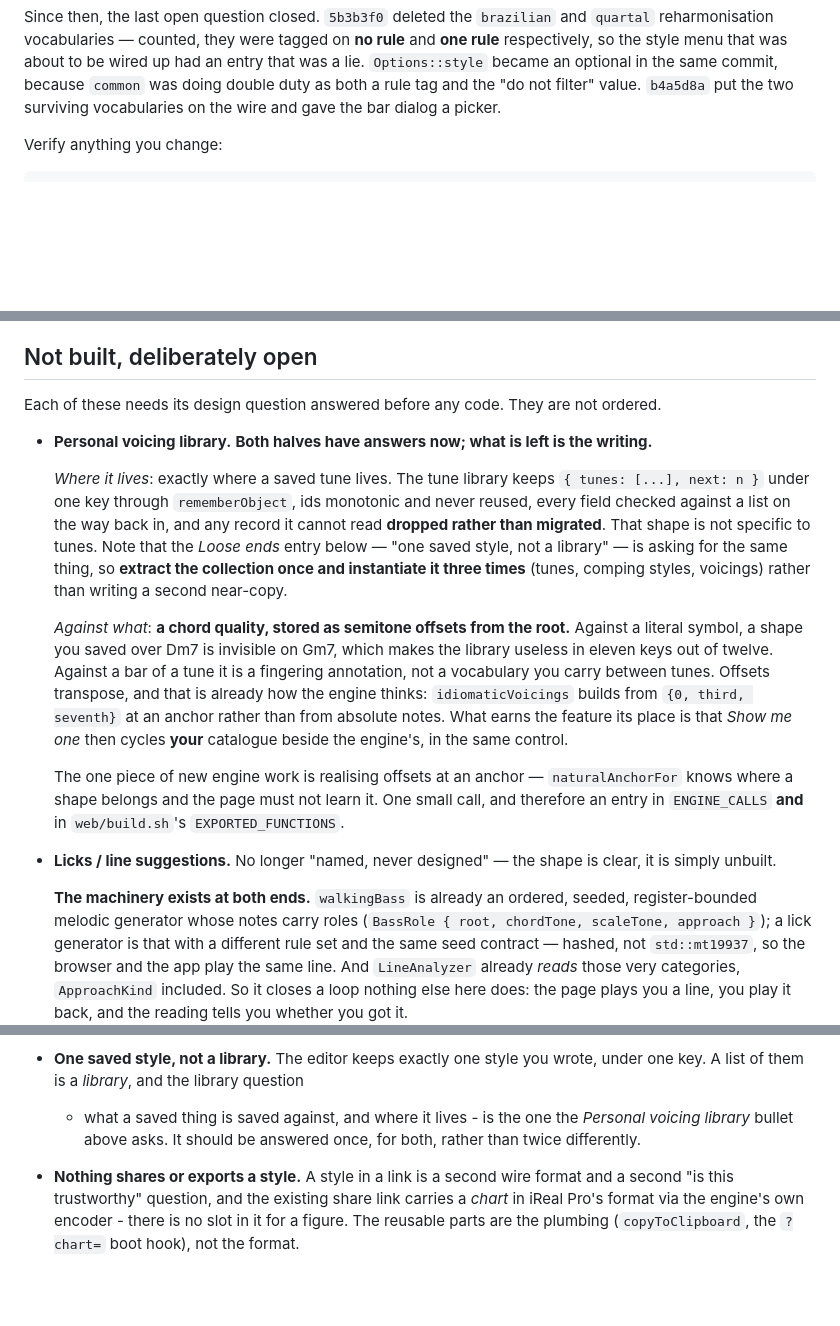
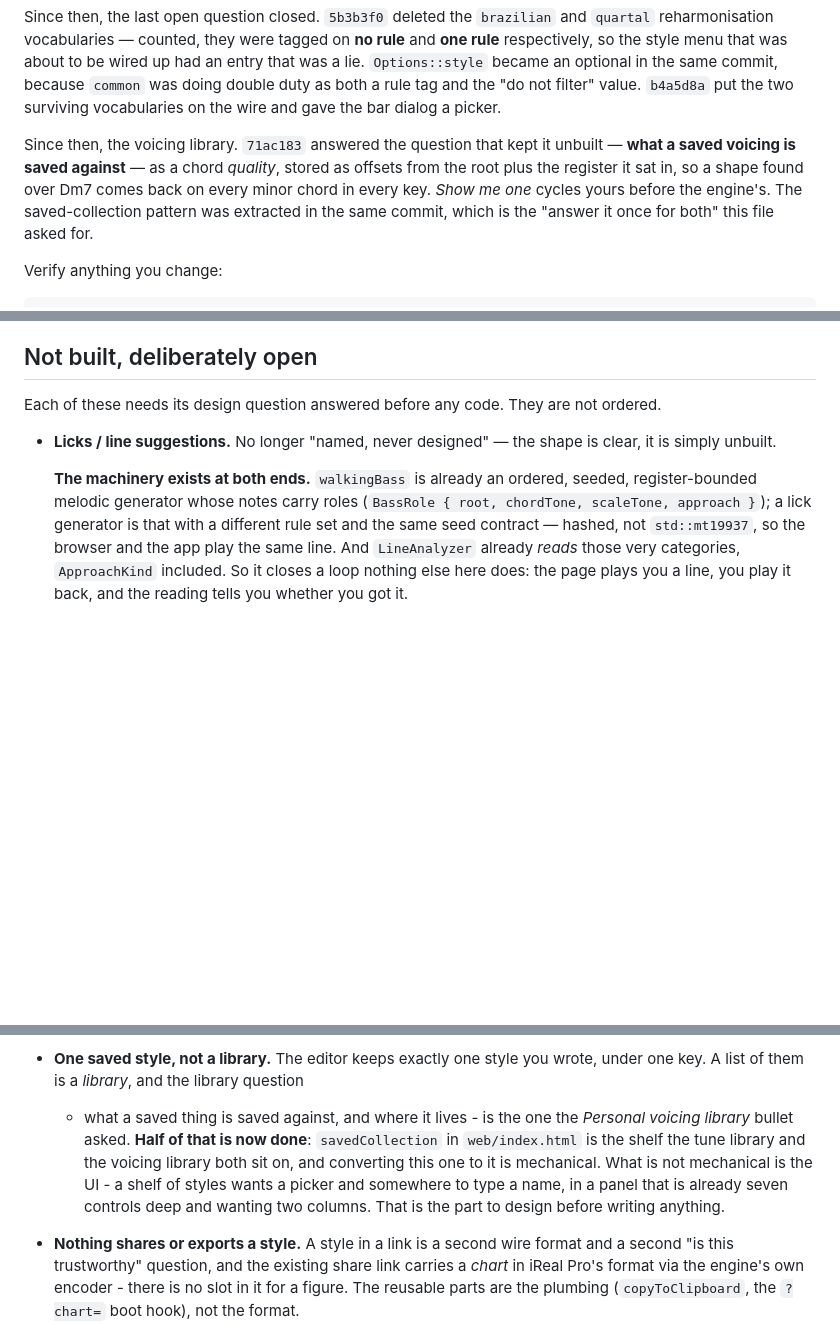
Before and after one commit to 22nmcdon/jazz_learning_app, a Markdown page: docs/HANDOFF.md, 3 parts joined by grey strips. Drawn GitHub-style; blank space fills up the shorter version.

```diff
--- a/docs/HANDOFF.md
+++ b/docs/HANDOFF.md
@@ -66,6 +66,13 @@ wired up had an entry that was a lie. `Options::style` became an optional in
 the same commit, because `common` was doing double duty as both a rule tag and
 the "do not filter" value. `b4a5d8a` put the two surviving vocabularies on the
 wire and gave the bar dialog a picker.
+
+Since then, the voicing library. `71ac183` answered the question that kept it
+unbuilt — **what a saved voicing is saved against** — as a chord *quality*,
+stored as offsets from the root plus the register it sat in, so a shape found
+over Dm7 comes back on every minor chord in every key. *Show me one* cycles
+yours before the engine's. The saved-collection pattern was extracted in the
+same commit, which is the "answer it once for both" this file asked for.
 
 Verify anything you change:
 
@@ -141,31 +148,6 @@ someone takes it back.
 Each of these needs its design question answered before any code. They are not
 ordered.
 
-- **Personal voicing library.** **Both halves have answers now; what is left
-  is the writing.**
-
-  *Where it lives*: exactly where a saved tune lives. The tune library keeps
-  `{ tunes: [...], next: n }` under one key through `rememberObject`, ids
-  monotonic and never reused, every field checked against a list on the way
-  back in, and any record it cannot read **dropped rather than migrated**. That
-  shape is not specific to tunes. Note that the *Loose ends* entry below — "one
-  saved style, not a library" — is asking for the same thing, so **extract the
-  collection once and instantiate it three times** (tunes, comping styles,
-  voicings) rather than writing a second near-copy.
-
-  *Against what*: **a chord quality, stored as semitone offsets from the root.**
-  Against a literal symbol, a shape you saved over Dm7 is invisible on Gm7,
-  which makes the library useless in eleven keys out of twelve. Against a bar
-  of a tune it is a fingering annotation, not a vocabulary you carry between
-  tunes. Offsets transpose, and that is already how the engine thinks:
-  `idiomaticVoicings` builds from `{0, third, seventh}` at an anchor rather
-  than from absolute notes. What earns the feature its place is that *Show me
-  one* then cycles **your** catalogue beside the engine's, in the same control.
-
-  The one piece of new engine work is realising offsets at an anchor —
-  `naturalAnchorFor` knows where a shape belongs and the page must not learn
-  it. One small call, and therefore an entry in `ENGINE_CALLS` **and** in
-  `web/build.sh`'s `EXPORTED_FUNCTIONS`.
 - **Licks / line suggestions.** No longer "named, never designed" — the shape
   is clear, it is simply unbuilt.
 
@@ -234,8 +216,12 @@ Small, verified, and none of them urgent.
 - **One saved style, not a library.** The editor keeps exactly one style you
   wrote, under one key. A list of them is a *library*, and the library question
   - what a saved thing is saved against, and where it lives - is the one the
-  *Personal voicing library* bullet above asks. It should be answered once, for
-  both, rather than twice differently.
+  *Personal voicing library* bullet asked. **Half of that is now done**:
+  `savedCollection` in `web/index.html` is the shelf the tune library and the
+  voicing library both sit on, and converting this one to it is mechanical.
+  What is not mechanical is the UI - a shelf of styles wants a picker and
+  somewhere to type a name, in a panel that is already seven controls deep and
+  wanting two columns. That is the part to design before writing anything.
 
 - **Nothing shares or exports a style.** A style in a link is a second wire
   format and a second "is this trustworthy" question, and the existing share
```
Also changed, not shown: CLAUDE.md (+24 -4 lines), README.md (+11 -4 lines).
